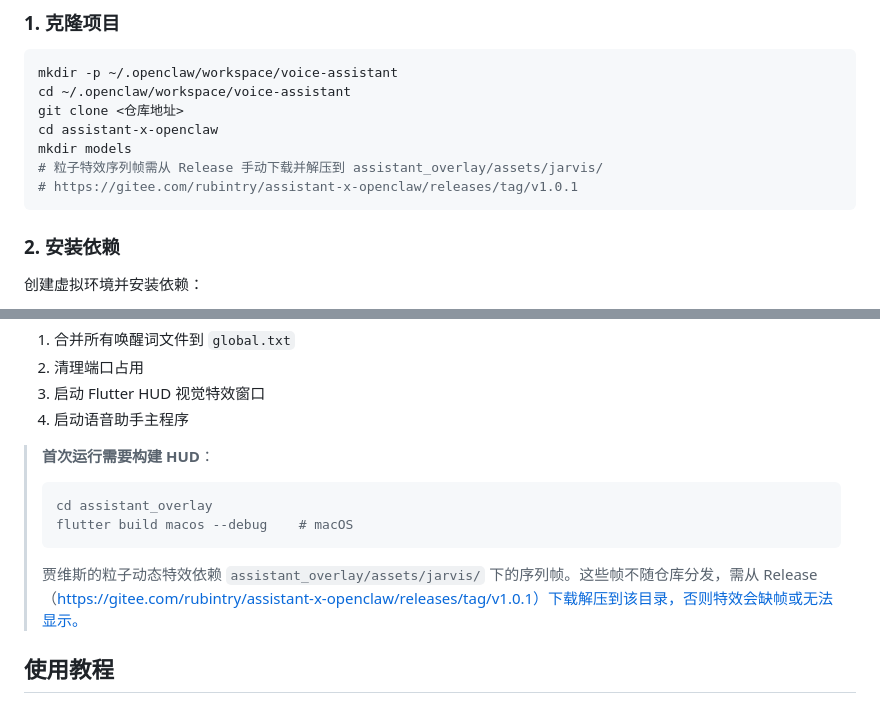
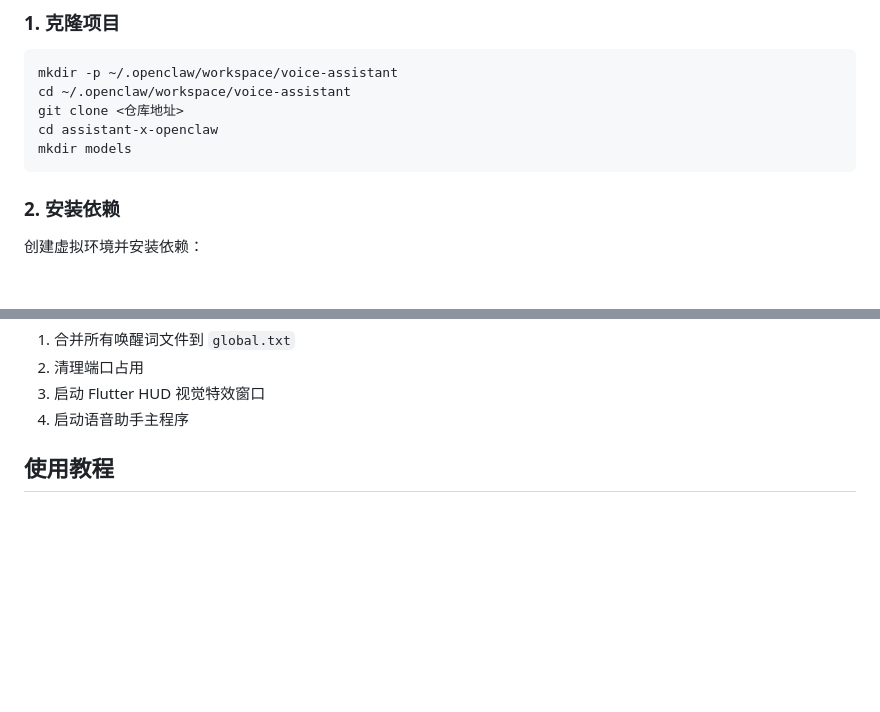
Before and after one commit to RubinTry/assistant-x-openclaw, a Markdown page: README.md, 2 parts joined by grey strips. Rendered like a GitHub page; blank space fills up the shorter version.

````diff
--- a/README.md
+++ b/README.md
@@ -168,8 +168,6 @@ cd ~/.openclaw/workspace/voice-assistant
 git clone <仓库地址>
 cd assistant-x-openclaw
 mkdir models
-# 粒子特效序列帧需从 Release 手动下载并解压到 assistant_overlay/assets/jarvis/
-# https://gitee.com/rubintry/assistant-x-openclaw/releases/tag/v1.0.1
 ```
 
 ### 2. 安装依赖
@@ -300,12 +298,6 @@ scripts\start.bat
 3. 启动 Flutter HUD 视觉特效窗口
 4. 启动语音助手主程序
 
-> **首次运行需要构建 HUD**：
-> ```bash
-> cd assistant_overlay
-> flutter build macos --debug    # macOS
-> ```
-> 贾维斯的粒子动态特效依赖 `assistant_overlay/assets/jarvis/` 下的序列帧。这些帧不随仓库分发，需从 Release（https://gitee.com/rubintry/assistant-x-openclaw/releases/tag/v1.0.1）下载解压到该目录，否则特效会缺帧或无法显示。
 
 ## 使用教程
 
````
